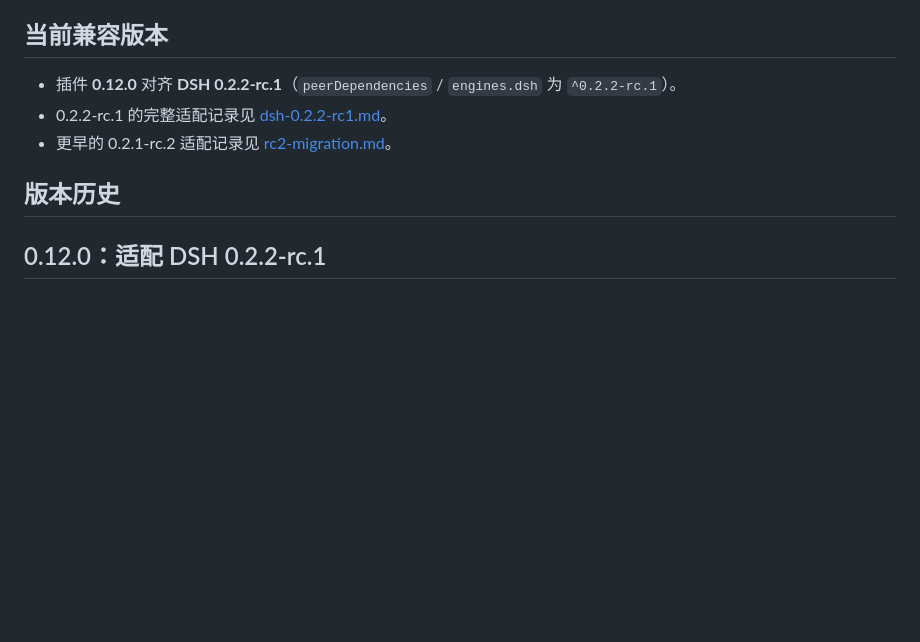
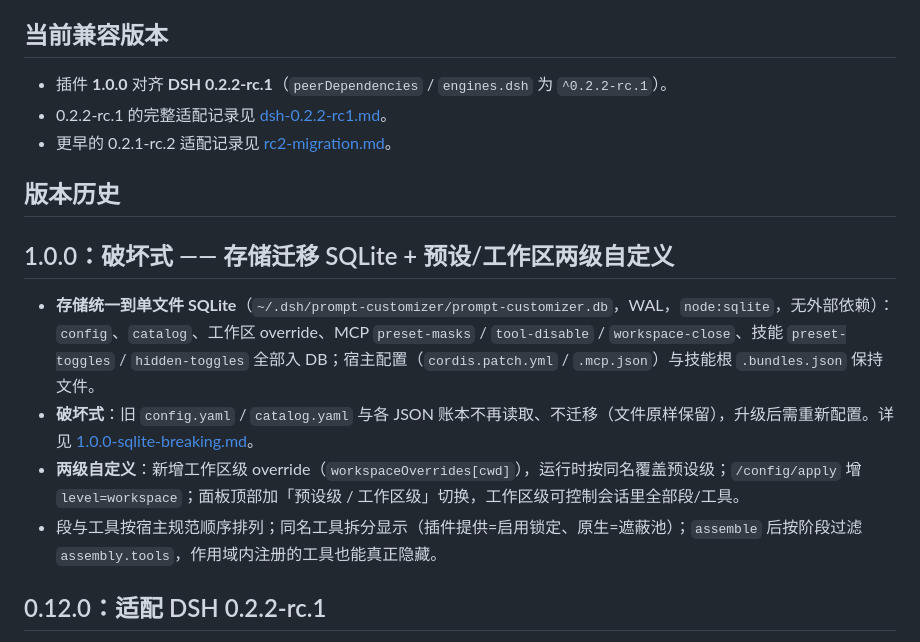
Before and after one commit to DreamsTOF/dsh-prompt-customizer, a Markdown page: docs/upgrades/README.md, the part around the change. Drawn GitHub-style; blank space fills up the shorter version.

Commit message:
docs: README 更新至 1.0.0 + 1.0.0 升级记录（SQLite 破坏式 + 预设/工作区两级自定义）

```diff
--- a/docs/upgrades/README.md
+++ b/docs/upgrades/README.md
@@ -4,11 +4,18 @@
 
 ## 当前兼容版本
 
-- 插件 **0.12.0** 对齐 **DSH 0.2.2-rc.1**（`peerDependencies` / `engines.dsh` 为 `^0.2.2-rc.1`）。
+- 插件 **1.0.0** 对齐 **DSH 0.2.2-rc.1**（`peerDependencies` / `engines.dsh` 为 `^0.2.2-rc.1`）。
 - 0.2.2-rc.1 的完整适配记录见 [dsh-0.2.2-rc1.md](dsh-0.2.2-rc1.md)。
 - 更早的 0.2.1-rc.2 适配记录见 [rc2-migration.md](rc2-migration.md)。
 
 ## 版本历史
+
+## 1.0.0：破坏式 —— 存储迁移 SQLite + 预设/工作区两级自定义
+
+- **存储统一到单文件 SQLite**（`~/.dsh/prompt-customizer/prompt-customizer.db`，WAL，`node:sqlite`，无外部依赖）：`config`、`catalog`、工作区 override、MCP `preset-masks` / `tool-disable` / `workspace-close`、技能 `preset-toggles` / `hidden-toggles` 全部入 DB；宿主配置（`cordis.patch.yml` / `.mcp.json`）与技能根 `.bundles.json` 保持文件。
+- **破坏式**：旧 `config.yaml` / `catalog.yaml` 与各 JSON 账本不再读取、不迁移（文件原样保留），升级后需重新配置。详见 [1.0.0-sqlite-breaking.md](1.0.0-sqlite-breaking.md)。
+- **两级自定义**：新增工作区级 override（`workspaceOverrides[cwd]`），运行时按同名覆盖预设级；`/config/apply` 增 `level=workspace`；面板顶部加「预设级 / 工作区级」切换，工作区级可控制会话里全部段/工具。
+- 段与工具按宿主规范顺序排列；同名工具拆分显示（插件提供=启用锁定、原生=遮蔽池）；`assemble` 后按阶段过滤 `assembly.tools`，作用域内注册的工具也能真正隐藏。
 
 ## 0.12.0：适配 DSH 0.2.2-rc.1
 
```
Also changed, not shown: README.en.md (+4 -4 lines), README.md (+4 -4 lines).
